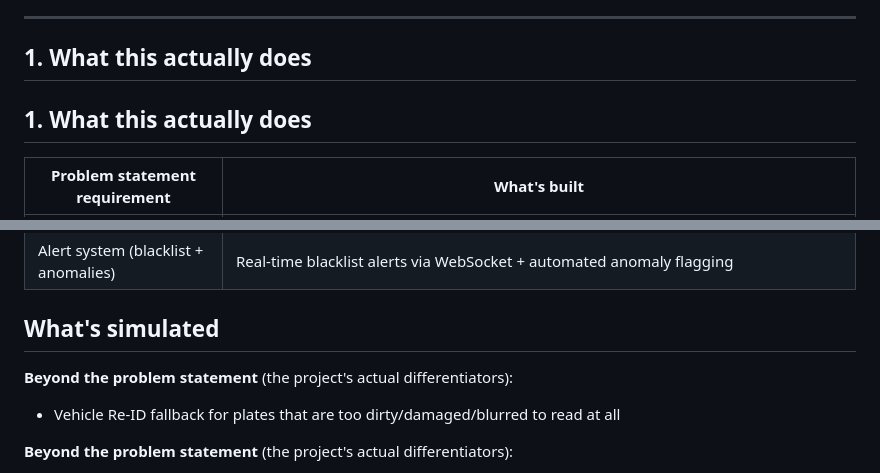
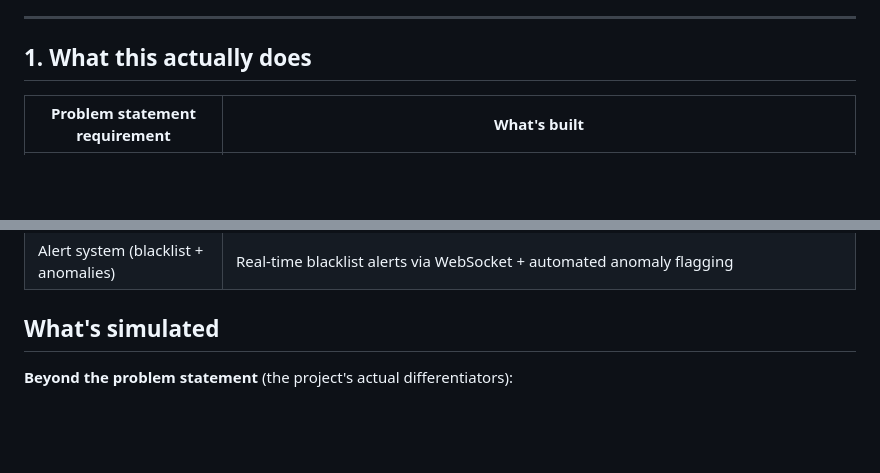
Before and after one commit to Poornima13206/Vahan-Netra, a Markdown page: README.md, 2 parts joined by grey strips. Rendered like a GitHub page; blank space fills up the shorter version.

Commit message:
Clean up README by removing duplicate header
Removed duplicate section header and adjusted formatting.

```diff
--- a/README.md
+++ b/README.md
@@ -11,8 +11,6 @@ flow, route anomaly detection, predictive movement) on top of it.
 
 ## 1. What this actually does
 
-## 1. What this actually does
-
 | Problem statement requirement | What's built |
 |---|---|
 | High-accuracy OCR engine (>90% target) | Real OCR pipeline (OpenCV + Tesseract) — works well on clean plates, honestly does **not** yet hit 90% on angled/blurred plates (see Limitations). Fuzzy matching compensates at the search layer. |
@@ -21,9 +19,6 @@ flow, route anomaly detection, predictive movement) on top of it.
 | Alert system (blacklist + anomalies) | Real-time blacklist alerts via WebSocket + automated anomaly flagging |
 
 ## What's simulated
-
-**Beyond the problem statement** (the project's actual differentiators):
-- Vehicle Re-ID fallback for plates that are too dirty/damaged/blurred to read at all
 
 **Beyond the problem statement** (the project's actual differentiators):
 - Vehicle Re-ID fallback for plates that are too dirty/damaged/blurred to read at all
```
